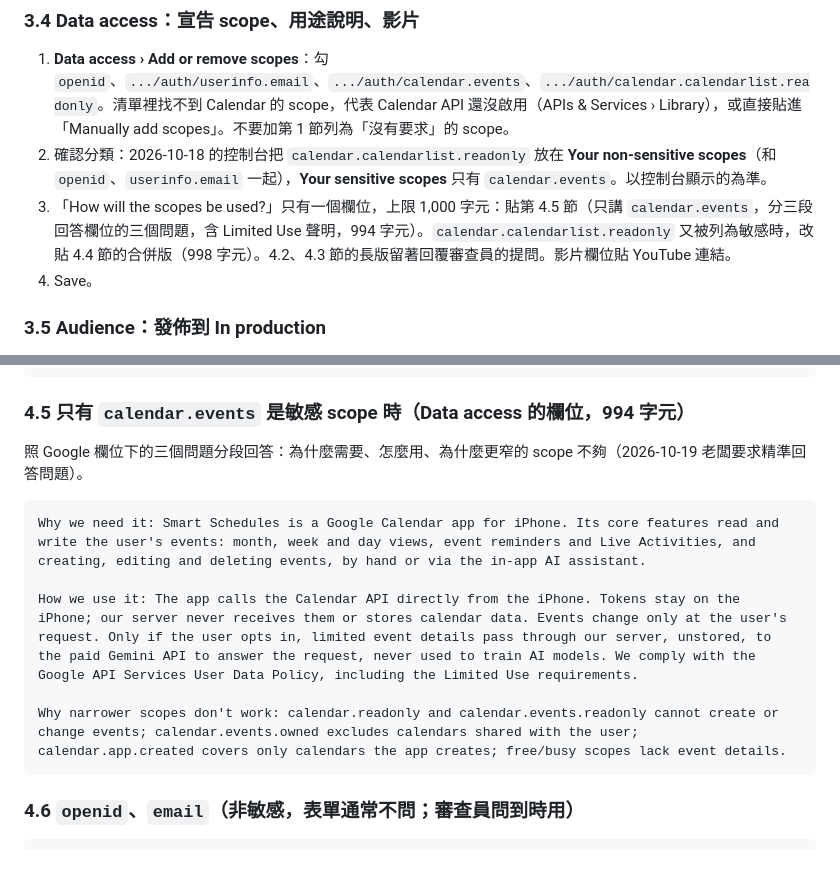
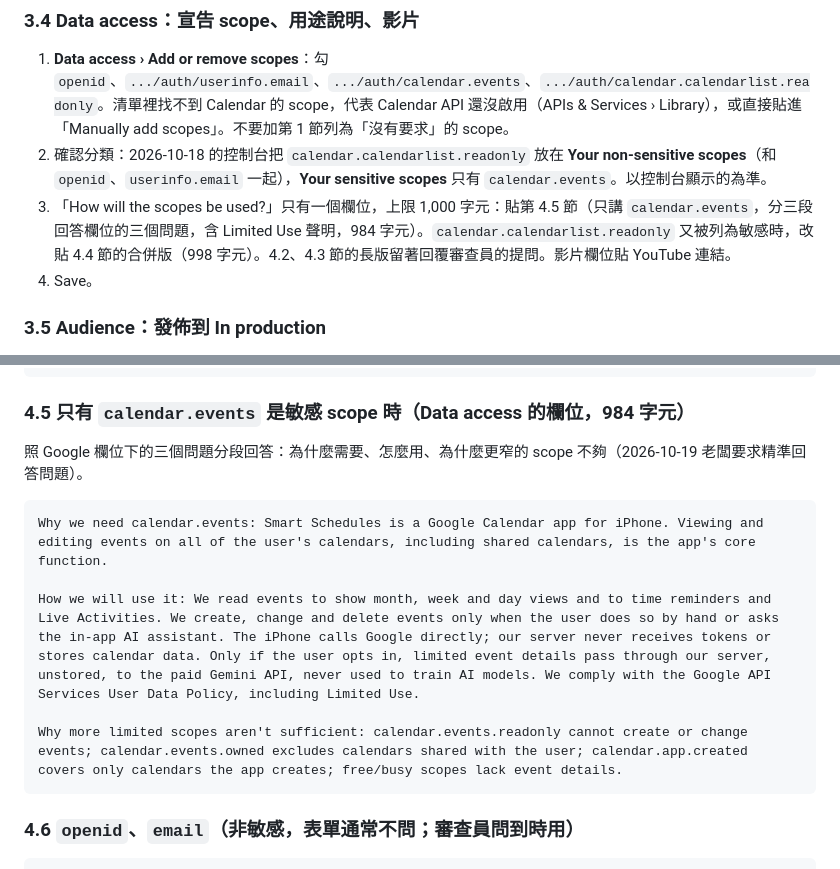
Before and after one commit to kennymaukwen-GIT/Smart-Schedule, a Markdown page: docs/google-oauth-verification.md, 2 parts joined by grey strips. Rendered like a GitHub page.

Commit message:
Google verification guide: 4.5 answers the form's question for calendar.events in its own three parts (984 characters)
Co-Authored-By: Claude Opus 5.5 <noreply@anthropic.com>
Claude-Session: https://claude.ai/code/session_01Q6gJxudaMTiT1EZURg3J14

````diff
--- a/docs/google-oauth-verification.md
+++ b/docs/google-oauth-verification.md
@@ -106,7 +106,7 @@ Verification Center 的「Prepare for verification」在品牌**驗證並發佈*
 
 1. **Data access › Add or remove scopes**：勾 `openid`、`.../auth/userinfo.email`、`.../auth/calendar.events`、`.../auth/calendar.calendarlist.readonly`。清單裡找不到 Calendar 的 scope，代表 Calendar API 還沒啟用（APIs & Services › Library），或直接貼進「Manually add scopes」。不要加第 1 節列為「沒有要求」的 scope。
 2. 確認分類：2026-10-18 的控制台把 `calendar.calendarlist.readonly` 放在 **Your non-sensitive scopes**（和 `openid`、`userinfo.email` 一起），**Your sensitive scopes** 只有 `calendar.events`。以控制台顯示的為準。
-3. 「How will the scopes be used?」只有一個欄位，上限 1,000 字元：貼第 4.5 節（只講 `calendar.events`，分三段回答欄位的三個問題，含 Limited Use 聲明，994 字元）。`calendar.calendarlist.readonly` 又被列為敏感時，改貼 4.4 節的合併版（998 字元）。4.2、4.3 節的長版留著回覆審查員的提問。影片欄位貼 YouTube 連結。
+3. 「How will the scopes be used?」只有一個欄位，上限 1,000 字元：貼第 4.5 節（只講 `calendar.events`，分三段回答欄位的三個問題，含 Limited Use 聲明，984 字元）。`calendar.calendarlist.readonly` 又被列為敏感時，改貼 4.4 節的合併版（998 字元）。4.2、4.3 節的長版留著回覆審查員的提問。影片欄位貼 YouTube 連結。
 4. Save。
 
 ### 3.5 Audience：發佈到 In production
@@ -178,16 +178,16 @@ calendar.calendarlist.readonly: calendarList.list only, to list the user's calen
 Sync is direct between iPhone and Google. Only with in-app consent: limited event details (no account emails) pass through our server (not stored) to the paid Gemini API. Departure reminders send an event's place and start time to Apple's MapKit, its place to Google Maps on tap. Reminders and Live Activities are made on the iPhone; our server stores no calendar data. No ads, no sale, no AI training.
 ```
 
-### 4.5 只有 `calendar.events` 是敏感 scope 時（Data access 的欄位，994 字元）
+### 4.5 只有 `calendar.events` 是敏感 scope 時（Data access 的欄位，984 字元）
 
 照 Google 欄位下的三個問題分段回答：為什麼需要、怎麼用、為什麼更窄的 scope 不夠（2026-10-19 老闆要求精準回答問題）。
 
 ```text
-Why we need it: Smart Schedules is a Google Calendar app for iPhone. Its core features read and write the user's events: month, week and day views, event reminders and Live Activities, and creating, editing and deleting events, by hand or via the in-app AI assistant.
+Why we need calendar.events: Smart Schedules is a Google Calendar app for iPhone. Viewing and editing events on all of the user's calendars, including shared calendars, is the app's core function.
 
-How we use it: The app calls the Calendar API directly from the iPhone. Tokens stay on the iPhone; our server never receives them or stores calendar data. Events change only at the user's request. Only if the user opts in, limited event details pass through our server, unstored, to the paid Gemini API to answer the request, never used to train AI models. We comply with the Google API Services User Data Policy, including the Limited Use requirements.
+How we will use it: We read events to show month, week and day views and to time reminders and Live Activities. We create, change and delete events only when the user does so by hand or asks the in-app AI assistant. The iPhone calls Google directly; our server never receives tokens or stores calendar data. Only if the user opts in, limited event details pass through our server, unstored, to the paid Gemini API, never used to train AI models. We comply with the Google API Services User Data Policy, including Limited Use.
 
-Why narrower scopes don't work: calendar.readonly and calendar.events.readonly cannot create or change events; calendar.events.owned excludes calendars shared with the user; calendar.app.created covers only calendars the app creates; free/busy scopes lack event details.
+Why more limited scopes aren't sufficient: calendar.events.readonly cannot create or change events; calendar.events.owned excludes calendars shared with the user; calendar.app.created covers only calendars the app creates; free/busy scopes lack event details.
 ```
 
 ### 4.6 `openid`、`email`（非敏感，表單通常不問；審查員問到時用）
````
